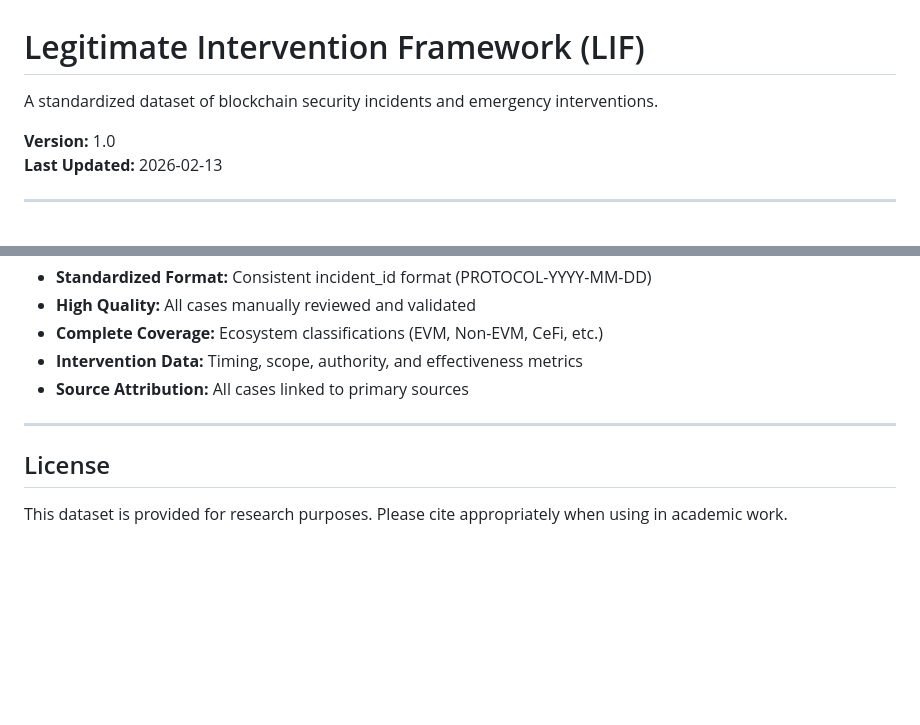
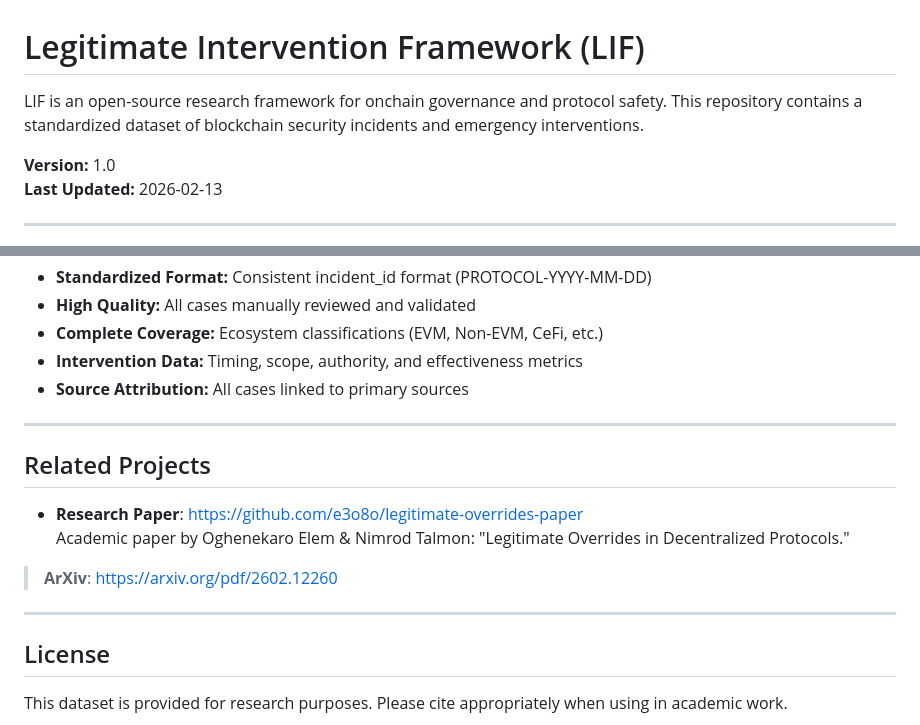
Before and after one commit to parametrig/legitimate-intervention-framework, a Markdown page: README.md, 2 parts joined by grey strips. Rendered like a GitHub page; blank space fills up the shorter version.

Commit message:
Add Related Projects section linking to research paper repo

```diff
--- a/README.md
+++ b/README.md
@@ -1,6 +1,6 @@
 # Legitimate Intervention Framework (LIF)
 
-A standardized dataset of blockchain security incidents and emergency interventions.
+LIF is an open-source research framework for onchain governance and protocol safety. This repository contains a standardized dataset of blockchain security incidents and emergency interventions.
 
 **Version:** 1.0
 **Last Updated:** 2026-02-13
@@ -97,6 +97,14 @@ metrics = pd.read_csv('data/refined/lif_intervention_metrics.csv')
 
 ---
 
+## Related Projects
+
+- **Research Paper**: https://github.com/e3o8o/legitimate-overrides-paper
+  Academic paper by Oghenekaro Elem & Nimrod Talmon: "Legitimate Overrides in Decentralized Protocols."
+> **ArXiv**: https://arxiv.org/pdf/2602.12260
+
+---
+
 ## License
 
 This dataset is provided for research purposes. Please cite appropriately when using in academic work.
```
